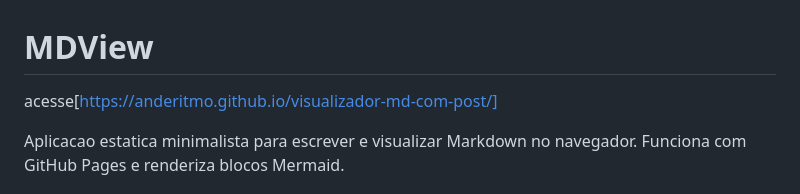
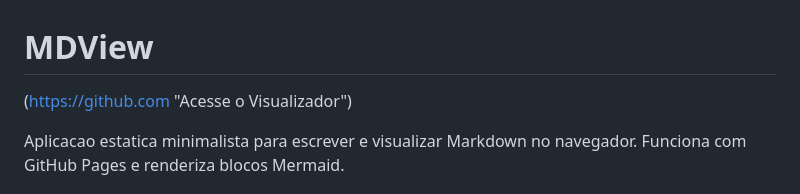
Before and after one commit to anderitmo/visualizador-md-com-post, a Markdown page: README.md, the part around the change. GitHub-like rendering.

```diff
--- a/README.md
+++ b/README.md
@@ -1,6 +1,6 @@
 # MDView
 
-acesse[https://anderitmo.github.io/visualizador-md-com-post/]
+(https://github.com "Acesse o Visualizador")
 
 Aplicacao estatica minimalista para escrever e visualizar Markdown no navegador.
 Funciona com GitHub Pages e renderiza blocos Mermaid.
```
